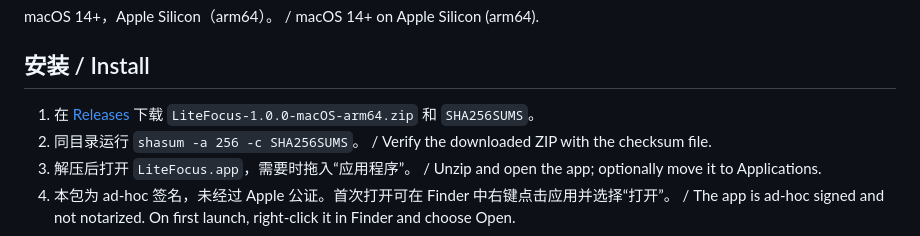
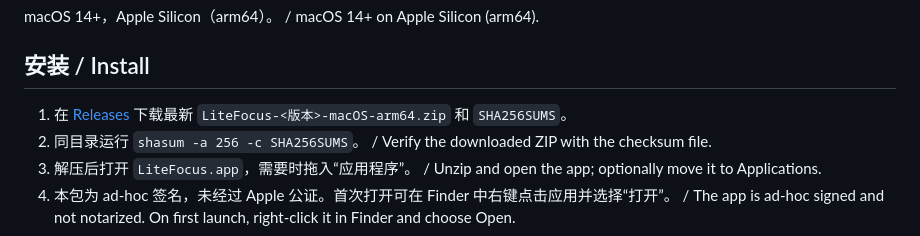
Before and after one commit to victor-zhang-2026/LiteFocus, a Markdown page: docs/install-and-data.md, the part around the change. Rendered like a GitHub page.

```diff
--- a/docs/install-and-data.md
+++ b/docs/install-and-data.md
@@ -6,7 +6,7 @@ macOS 14+，Apple Silicon（arm64）。 / macOS 14+ on Apple Silicon (arm64).
 
 ## 安装 / Install
 
-1. 在 [Releases](https://github.com/victor-zhang-2026/LiteFocus/releases/latest) 下载 `LiteFocus-1.0.0-macOS-arm64.zip` 和 `SHA256SUMS`。
+1. 在 [Releases](https://github.com/victor-zhang-2026/LiteFocus/releases/latest) 下载最新 `LiteFocus-<版本>-macOS-arm64.zip` 和 `SHA256SUMS`。
 2. 同目录运行 `shasum -a 256 -c SHA256SUMS`。 / Verify the downloaded ZIP with the checksum file.
 3. 解压后打开 `LiteFocus.app`，需要时拖入“应用程序”。 / Unzip and open the app; optionally move it to Applications.
 4. 本包为 ad-hoc 签名，未经过 Apple 公证。首次打开可在 Finder 中右键点击应用并选择“打开”。 / The app is ad-hoc signed and not notarized. On first launch, right-click it in Finder and choose Open.
```
Also changed, not shown: CHANGELOG.md (+6 -0 lines), README.md (+7 -1 lines), release/v1.0.1/MANIFEST.md (added, +26 -0 lines), release/v1.0.1/RELEASE_NOTES.md (added, +14 -0 lines), docs/images/panel-en-dark.png, docs/images/panel-zh-light.png, 4 other files.
